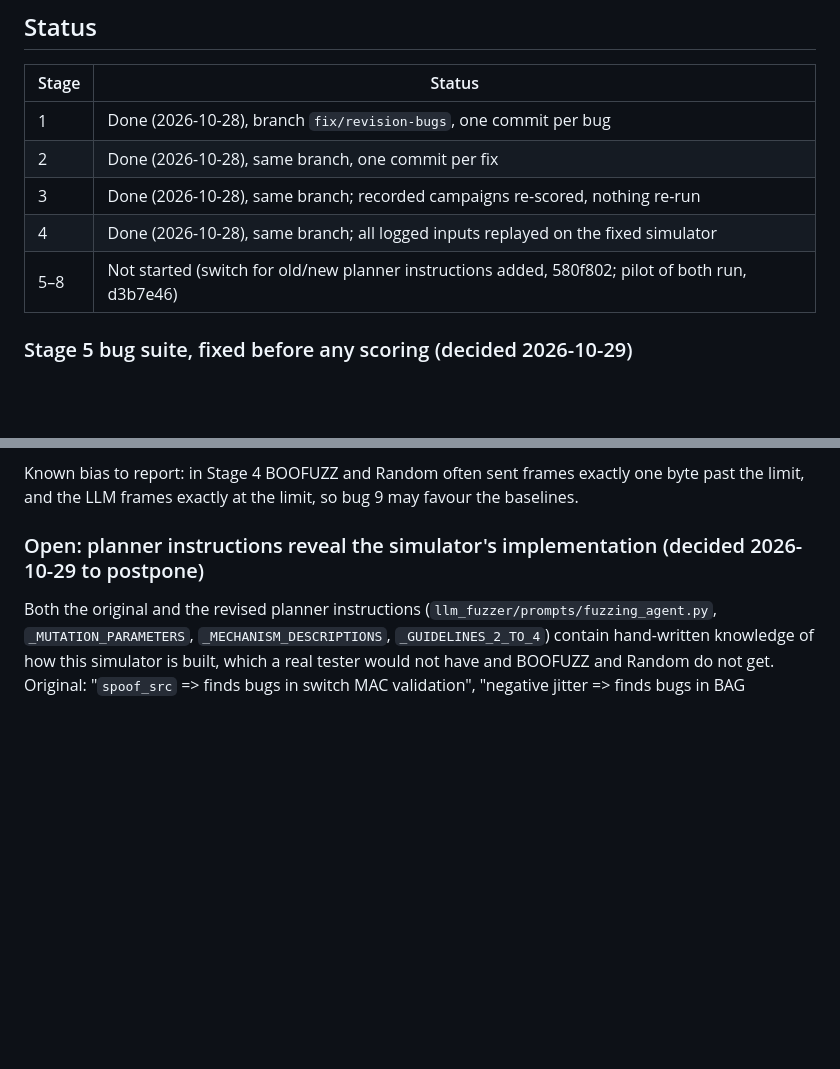
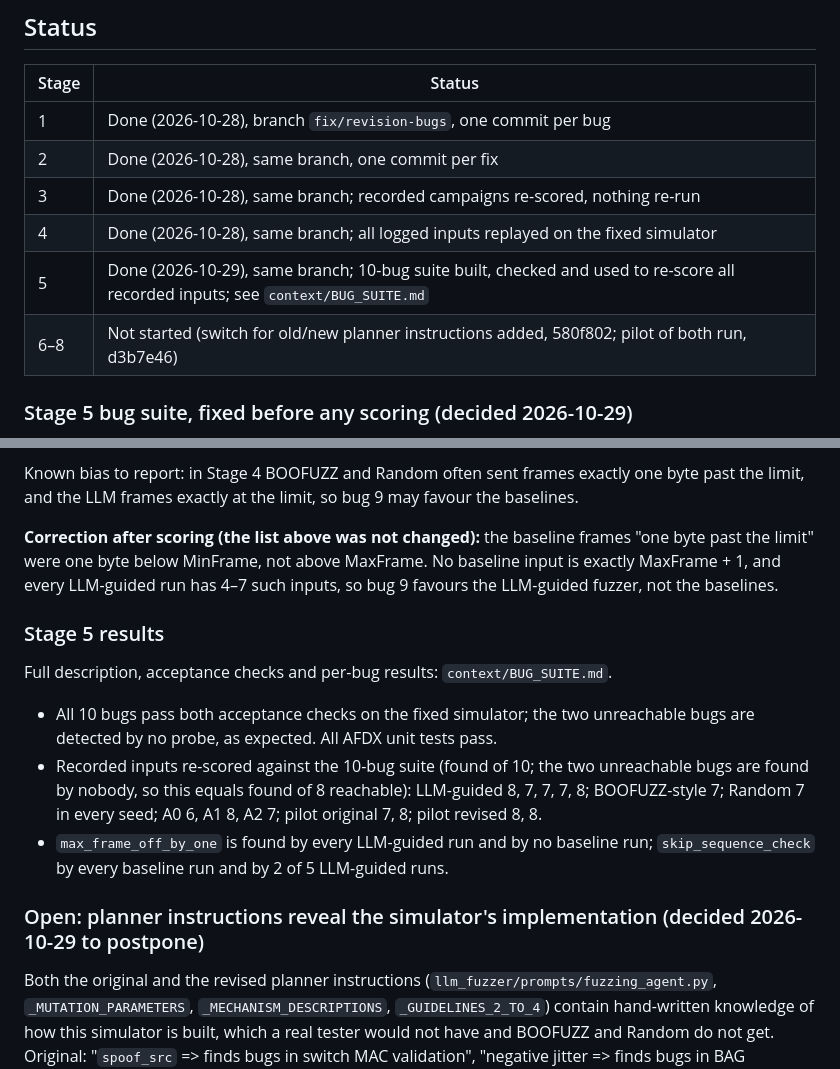
Before and after one commit to hodisan94/ARINC664-LLM_fuzzer_and_spec_extractor, a Markdown page: context/FIX_PLAN.md, 2 parts joined by grey strips. Drawn GitHub-style; blank space fills up the shorter version.

Commit message:
Record Stage 5 results in the fix plan
Marks Stage 5 done, adds the result summary, and corrects the bias
prediction made before scoring: max_frame_off_by_one favours the
LLM-guided fuzzer, not the baselines. The pre-registered list is unchanged.

Co-Authored-By: Claude Opus 5.5 <noreply@anthropic.com>

```diff
--- a/context/FIX_PLAN.md
+++ b/context/FIX_PLAN.md
@@ -126,7 +126,8 @@ campaigns.
 | 2 | Done (2026-10-28), same branch, one commit per fix |
 | 3 | Done (2026-10-28), same branch; recorded campaigns re-scored, nothing re-run |
 | 4 | Done (2026-10-28), same branch; all logged inputs replayed on the fixed simulator |
-| 5–8 | Not started (switch for old/new planner instructions added, 580f802; pilot of both run, d3b7e46) |
+| 5 | Done (2026-10-29), same branch; 10-bug suite built, checked and used to re-score all recorded inputs; see `context/BUG_SUITE.md` |
+| 6–8 | Not started (switch for old/new planner instructions added, 580f802; pilot of both run, d3b7e46) |
 
 ### Stage 5 bug suite, fixed before any scoring (decided 2026-10-29)
 
@@ -153,6 +154,24 @@ bugs listed as unreachable. Results are reported per bug and as "detected of 10"
 
 Known bias to report: in Stage 4 BOOFUZZ and Random often sent frames exactly one byte past
 the limit, and the LLM frames exactly at the limit, so bug 9 may favour the baselines.
+
+**Correction after scoring (the list above was not changed):** the baseline frames "one byte
+past the limit" were one byte below MinFrame, not above MaxFrame. No baseline input is
+exactly MaxFrame + 1, and every LLM-guided run has 4–7 such inputs, so bug 9 favours the
+LLM-guided fuzzer, not the baselines.
+
+### Stage 5 results
+
+Full description, acceptance checks and per-bug results: `context/BUG_SUITE.md`.
+
+- All 10 bugs pass both acceptance checks on the fixed simulator; the two unreachable bugs
+  are detected by no probe, as expected. All AFDX unit tests pass.
+- Recorded inputs re-scored against the 10-bug suite (found of 10; the two unreachable bugs
+  are found by nobody, so this equals found of 8 reachable): LLM-guided 8, 7, 7, 7, 8;
+  BOOFUZZ-style 7; Random 7 in every seed; A0 6, A1 8, A2 7; pilot original 7, 8; pilot
+  revised 8, 8.
+- `max_frame_off_by_one` is found by every LLM-guided run and by no baseline run;
+  `skip_sequence_check` by every baseline run and by 2 of 5 LLM-guided runs.
 
 ### Open: planner instructions reveal the simulator's implementation (decided 2026-10-29 to postpone)
 
```
